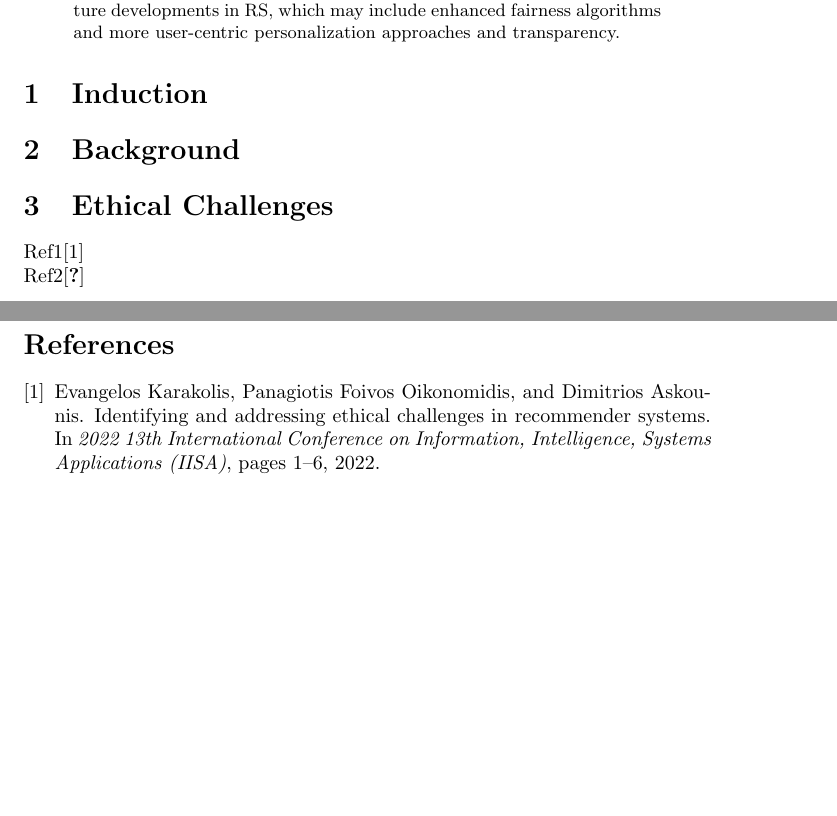
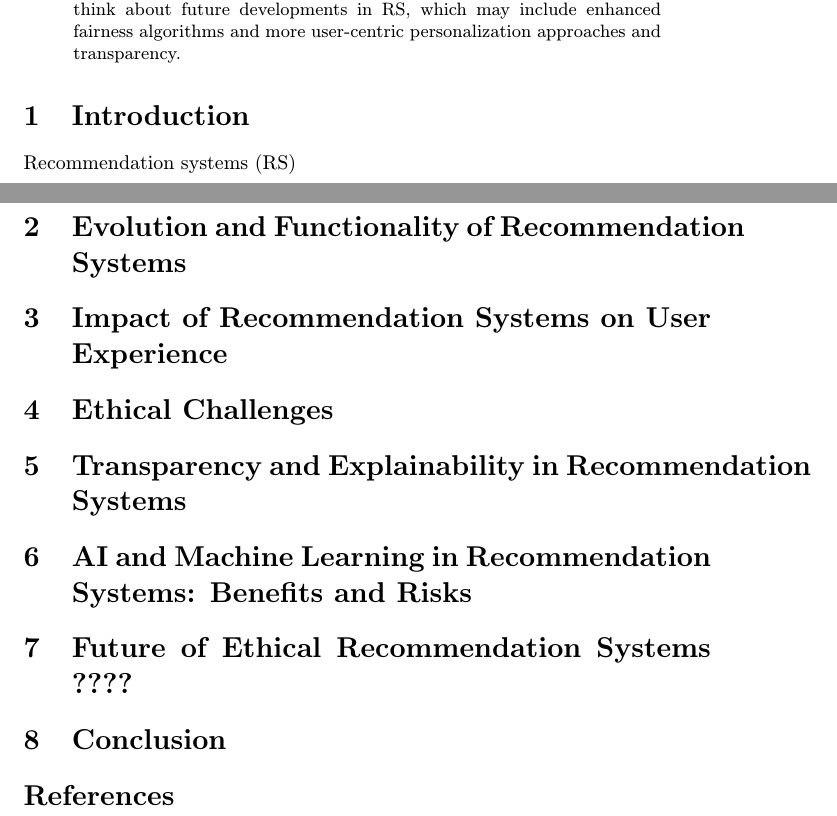
Before and after one commit to fiit-user-58/MIP, a LaTeX paper (main.tex): two parts of pages 1 and 2 of 2, joined at a grey line, cut so that both start at the same text, the shorter picture padded with empty space. Compiled offline with pdfLaTeX.

Commit message:
Sections added

```diff
--- a/main.tex
+++ b/main.tex
@@ -1,10 +1,11 @@
 \documentclass{article}
-% \usepackage[slovak]{babel}
-% \usepackage[IL2]{fontenc}
+\usepackage[]{babel}
+\usepackage[IL2]{fontenc}
 % \usepackage[utf8]{inputenc}
 \usepackage{graphicx}
+\usepackage{doi}
 % \usepackage{url}
-% \usepackage{hyperref}
+\usepackage{hyperref}
 % \usepackage{enumitem}
 
 \title{Uncovering the Ethics Behind Recommendation Systems}
@@ -21,10 +23,14 @@ Nowadays, recommendation systems (RS) play significant part in our lives, they h
 % \section{USE LATER}
 % About users who often provide personal data without fully understanding how it is used.
 
-\section{Induction}
-% Recommendation systems (RS)
-\section{Background}
+\section{Introduction}
+Recommendation systems (RS)
+\section{Evolution and Functionality of Recommendation Systems}
+\section{Impact of Recommendation Systems on User Experience}
 \section{Ethical Challenges}
-
-Ref1\cite{9904386}\\Ref2\cite{7956539}
+\section{Transparency and Explainability in Recommendation Systems}
+\section{AI and Machine Learning in Recommendation Systems: Benefits and Risks}
+\section{Future of Ethical Recommendation Systems ????}
+\section{Conclusion}
+% zdroj1\cite{9904386}\\zdroj2\cite{7956539}
 \bibliography{lit}
```
Also changed, not shown: main.tex (3 more changed lines).
